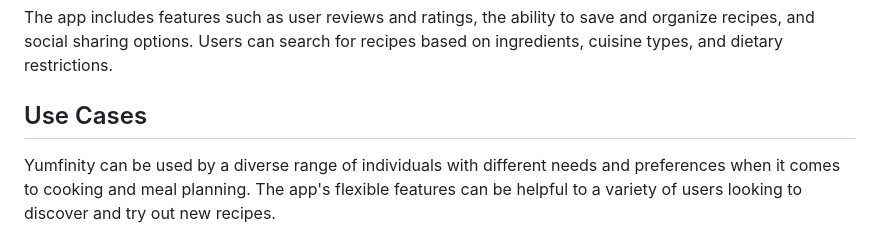
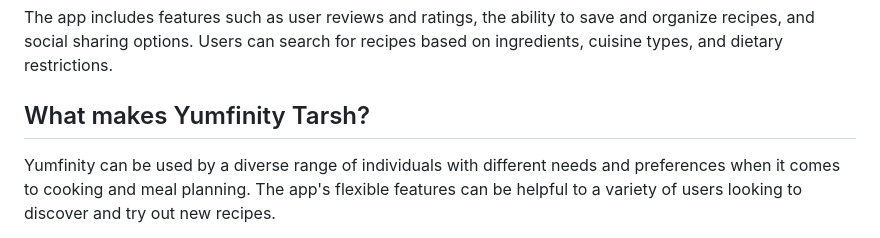
Before and after one commit to khaledElbastawisy/yumfinity, a Markdown page: README.md, the part around the change. Drawn GitHub-style.

```diff
--- a/README.md
+++ b/README.md
@@ -4,7 +4,7 @@ Yumfinity is a recipe sharing app that provides a platform for users to share, b
 
 The app includes features such as user reviews and ratings, the ability to save and organize recipes, and social sharing options. Users can search for recipes based on ingredients, cuisine types, and dietary restrictions.
 
-## Use Cases
+## What makes Yumfinity Tarsh?
 
 Yumfinity can be used by a diverse range of individuals with different needs and preferences when it comes to cooking and meal planning. The app's flexible features can be helpful to a variety of users looking to discover and try out new recipes.
 
```
